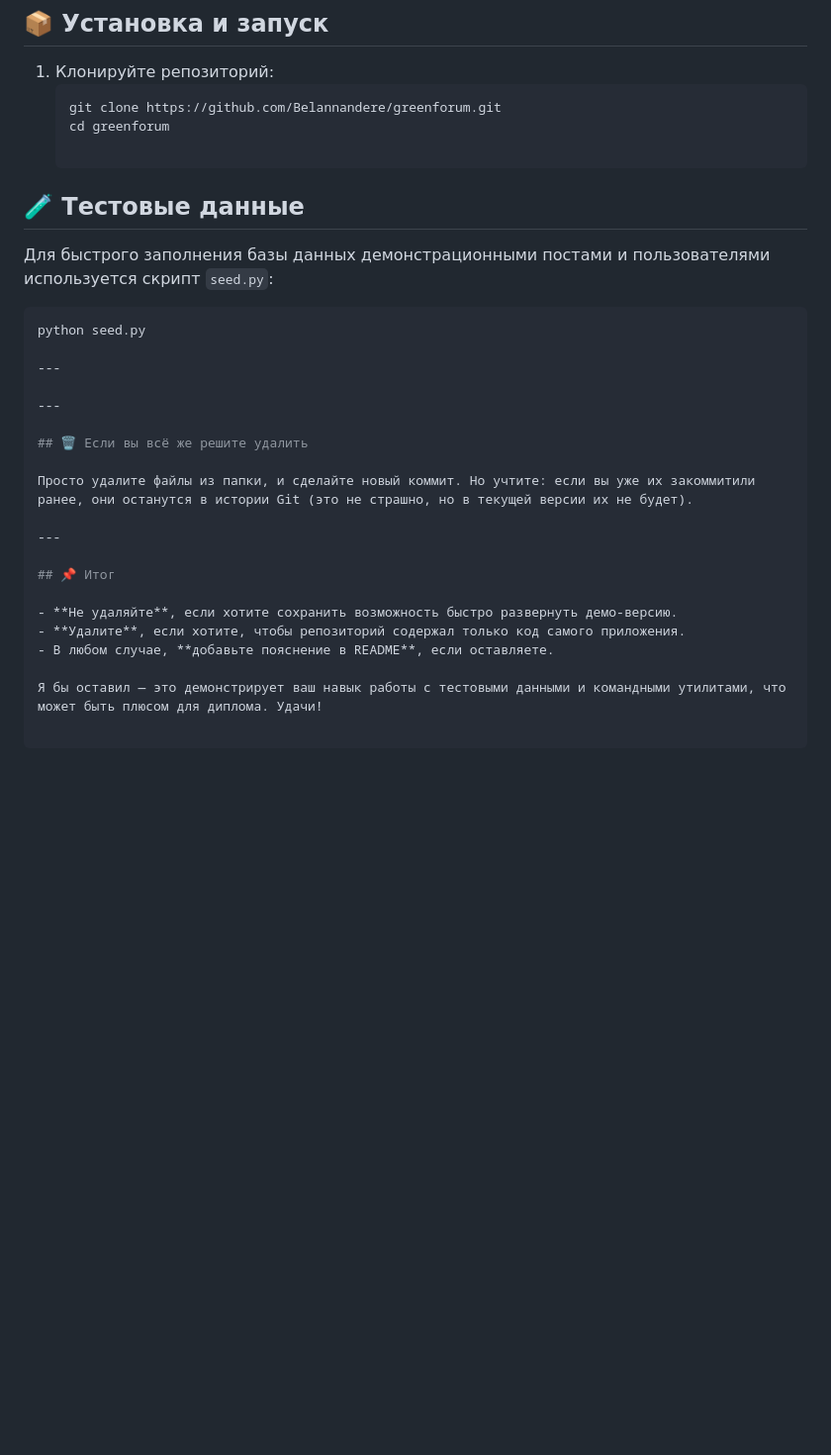
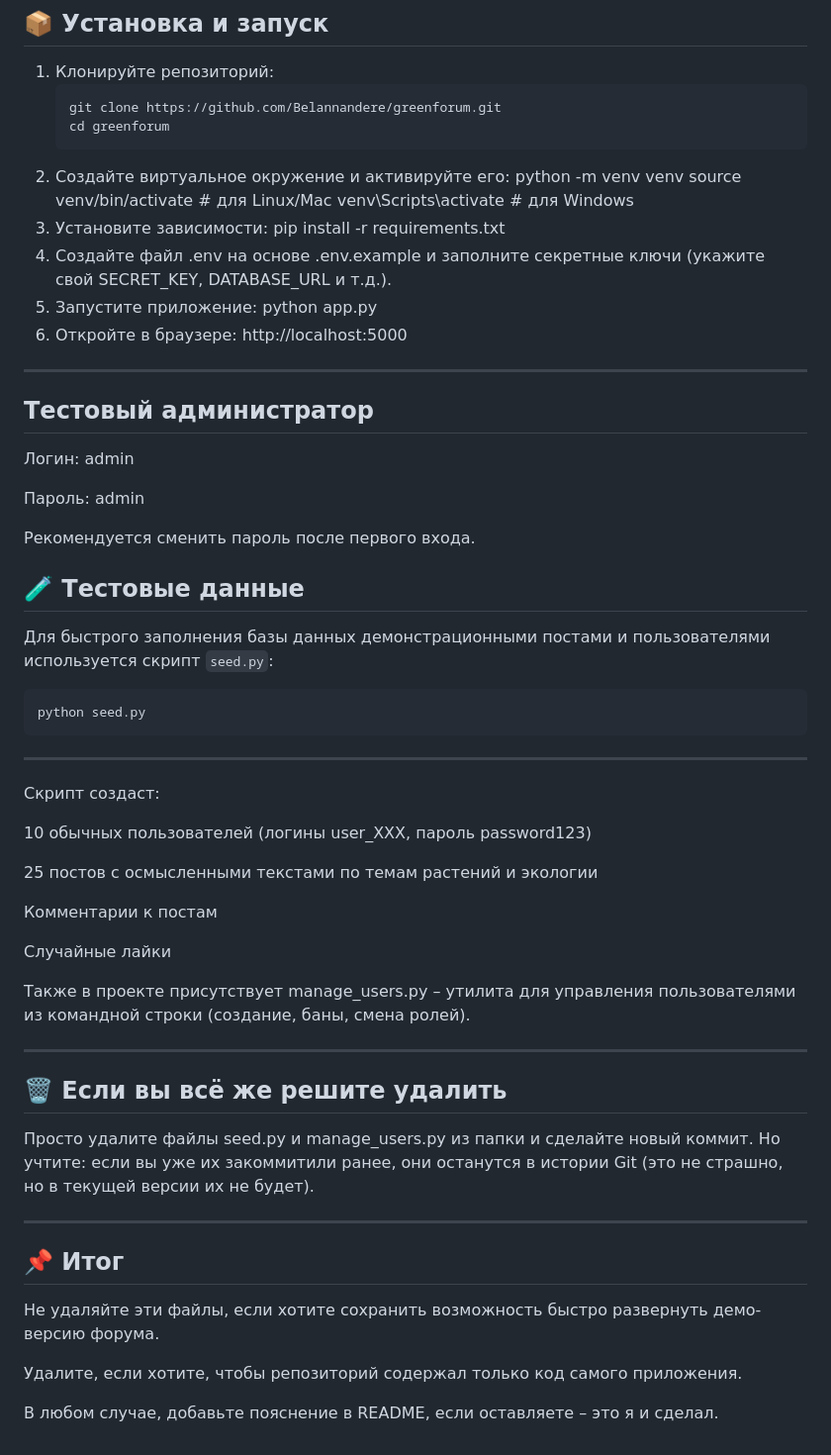
Before and after one commit to Belannandere/forum-project, a Markdown page: README.md, the part around the change. Shown at 99% size. GitHub-like rendering; blank space fills up the shorter version.

````diff
--- a/README.md
+++ b/README.md
@@ -28,6 +28,25 @@
    ```bash
    git clone https://github.com/Belannandere/greenforum.git
    cd greenforum
+2. Создайте виртуальное окружение и активируйте его:
+   python -m venv venv
+   source venv/bin/activate   # для Linux/Mac
+   venv\Scripts\activate      # для Windows
+3. Установите зависимости:
+   pip install -r requirements.txt
+4. Создайте файл .env на основе .env.example и заполните секретные ключи (укажите свой SECRET_KEY, DATABASE_URL и т.д.).
+5. Запустите приложение:
+   python app.py
+6. Откройте в браузере: http://localhost:5000
+
+---
+
+##  Тестовый администратор
+Логин: admin
+
+Пароль: admin
+
+Рекомендуется сменить пароль после первого входа.
 
 ## 🧪 Тестовые данные
 
@@ -35,21 +54,31 @@
 
 ```bash
 python seed.py
+```
+---
 
----
+Скрипт создаст:
+
+10 обычных пользователей (логины user_XXX, пароль password123)
+
+25 постов с осмысленными текстами по темам растений и экологии
+
+Комментарии к постам
+
+Случайные лайки
+
+Также в проекте присутствует manage_users.py – утилита для управления пользователями из командной строки (создание, баны, смена ролей).
 
 ---
 
 ## 🗑 Если вы всё же решите удалить
-
-Просто удалите файлы из папки, и сделайте новый коммит. Но учтите: если вы уже их закоммитили ранее, они останутся в истории Git (это не страшно, но в текущей версии их не будет).
+Просто удалите файлы seed.py и manage_users.py из папки и сделайте новый коммит. Но учтите: если вы уже их закоммитили ранее, они останутся в истории Git (это не страшно, но в текущей версии их не будет).
 
 ---
 
 ## 📌 Итог
+Не удаляйте эти файлы, если хотите сохранить возможность быстро развернуть демо-версию форума.
 
-- **Не удаляйте**, если хотите сохранить возможность быстро развернуть демо-версию.
-- **Удалите**, если хотите, чтобы репозиторий содержал только код самого приложения.
-- В любом случае, **добавьте пояснение в README**, если оставляете.
+Удалите, если хотите, чтобы репозиторий содержал только код самого приложения.
 
-Я бы оставил — это демонстрирует ваш навык работы с тестовыми данными и командными утилитами, что может быть плюсом для диплома. Удачи!
+В любом случае, добавьте пояснение в README, если оставляете – это я и сделал.
````
